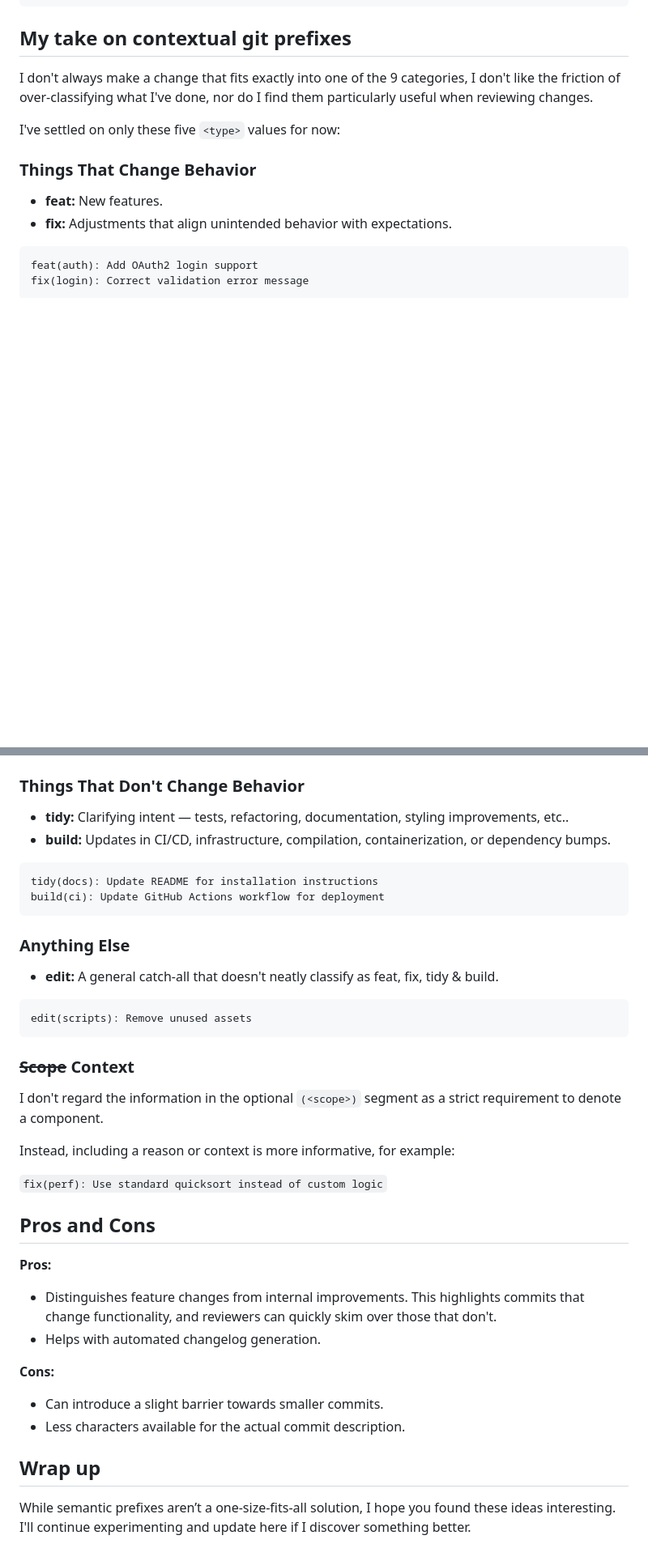
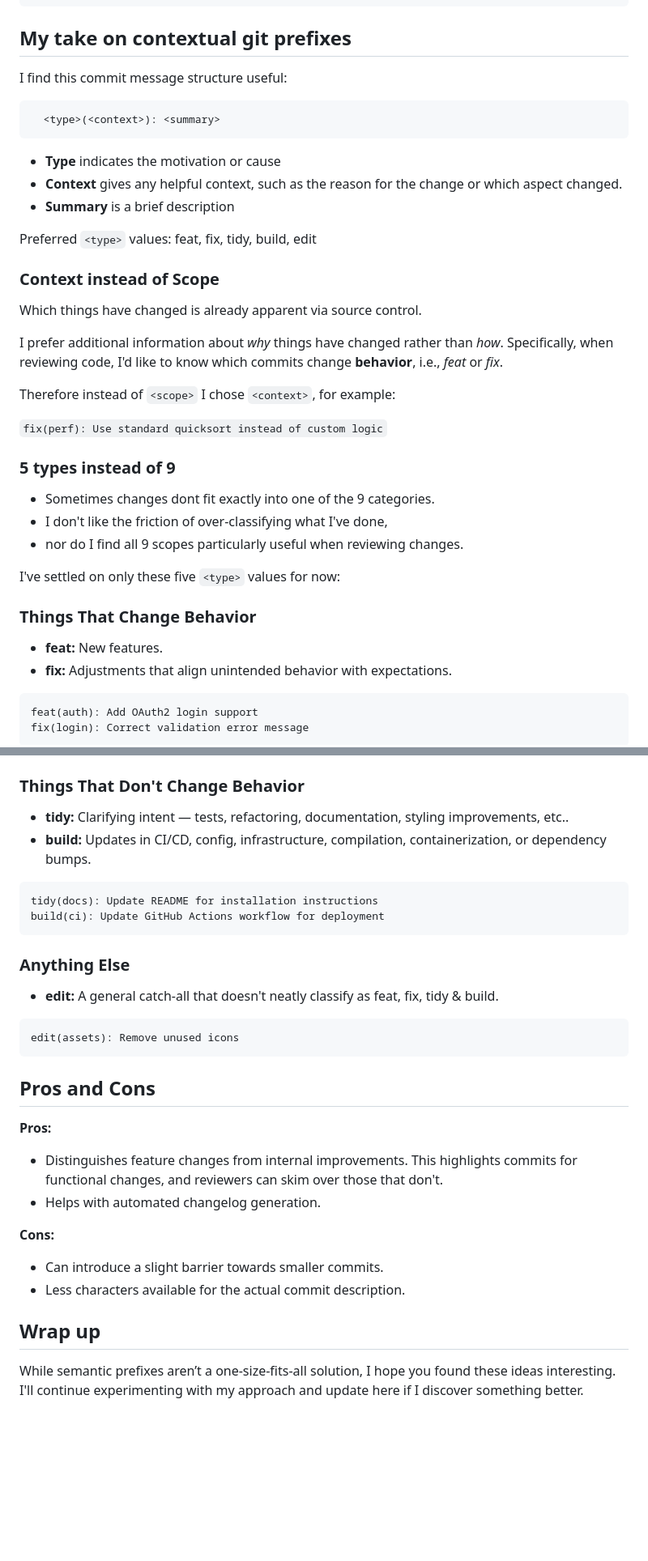
Before and after one commit to datafilter/xyz, a Markdown page: blog/25/commit-messages.md, 2 parts joined by grey strips. Shown at 81% size. GitHub-like rendering; blank space fills up the shorter version.

Commit message:
tidy(commit-messages): Improve readability

````diff
--- a/blog/25/commit-messages.md
+++ b/blog/25/commit-messages.md
@@ -56,7 +57,31 @@ docs: Add deprecation notice to Karma README
 
 ## My take on contextual git prefixes
 
-I don't always make a change that fits exactly into one of the 9 categories, I don't like the friction of over-classifying what I've done, nor do I find them particularly useful when reviewing changes.
+I find this commit message structure useful:
+```
+  <type>(<context>): <summary>
+```
+- **Type** indicates the motivation or cause
+- **Context** gives any helpful context, such as the reason for the change or which aspect changed.
+- **Summary** is a brief description
+
+Preferred `<type>` values: feat, fix, tidy, build, edit
+
+### Context instead of Scope
+
+Which things have changed is already apparent via source control.
+
+I prefer additional information about _why_ things have changed rather than _how_. Specifically, when reviewing code, I'd like to know which commits change **behavior**, i.e., _feat_ or _fix_.
+
+Therefore instead of `<scope>` I chose `<context>`, for example:
+
+`fix(perf): Use standard quicksort instead of custom logic`
+
+### 5 types instead of 9
+
+- Sometimes changes dont fit exactly into one of the 9 categories.
+- I don't like the friction of over-classifying what I've done,
+- nor do I find all 9 scopes particularly useful when reviewing changes.
 
 I've settled on only these five `<type>` values for now:
 
@@ -69,7 +94,7 @@ fix(login): Correct validation error message
 ```
 ### Things That Don't Change Behavior
 - **tidy:** Clarifying intent — tests, refactoring, documentation, styling improvements, etc..
-- **build:** Updates in CI/CD, infrastructure, compilation, containerization, or dependency bumps.
+- **build:** Updates in CI/CD, config, infrastructure, compilation, containerization, or dependency bumps.
 ```
 tidy(docs): Update README for installation instructions
 build(ci): Update GitHub Actions workflow for deployment
@@ -77,22 +102,14 @@ build(ci): Update GitHub Actions workflow for deployment
 ### Anything Else
 - **edit:** A general catch-all that doesn't neatly classify as feat, fix, tidy & build.
 ```
-edit(scripts): Remove unused assets
+edit(assets): Remove unused icons
 ```
-
-### ~~Scope~~ Context
-
-I don't regard the information in the optional `(<scope>)` segment as a strict requirement to denote a component.
-
-Instead, including a reason or context is more informative, for example:
-
-`fix(perf): Use standard quicksort instead of custom logic`
 
 ## Pros and Cons
 
 **Pros:**
 
-- Distinguishes feature changes from internal improvements. This highlights commits that change functionality, and reviewers can quickly skim over those that don't.
+- Distinguishes feature changes from internal improvements. This highlights commits for functional changes, and reviewers can skim over those that don't.
 - Helps with automated changelog generation.
 
 **Cons:**
@@ -101,4 +118,4 @@ Instead, including a reason or context is more informative, for example:
 
 ## Wrap up
 
-While semantic prefixes aren’t a one-size-fits-all solution, I hope you found these ideas interesting. I'll continue experimenting and update here if I discover something better.
+While semantic prefixes aren’t a one-size-fits-all solution, I hope you found these ideas interesting. I'll continue experimenting with my approach and update here if I discover something better.
````
Also changed, not shown: other parts of blog/25/commit-messages.md (+3 -2 lines).
